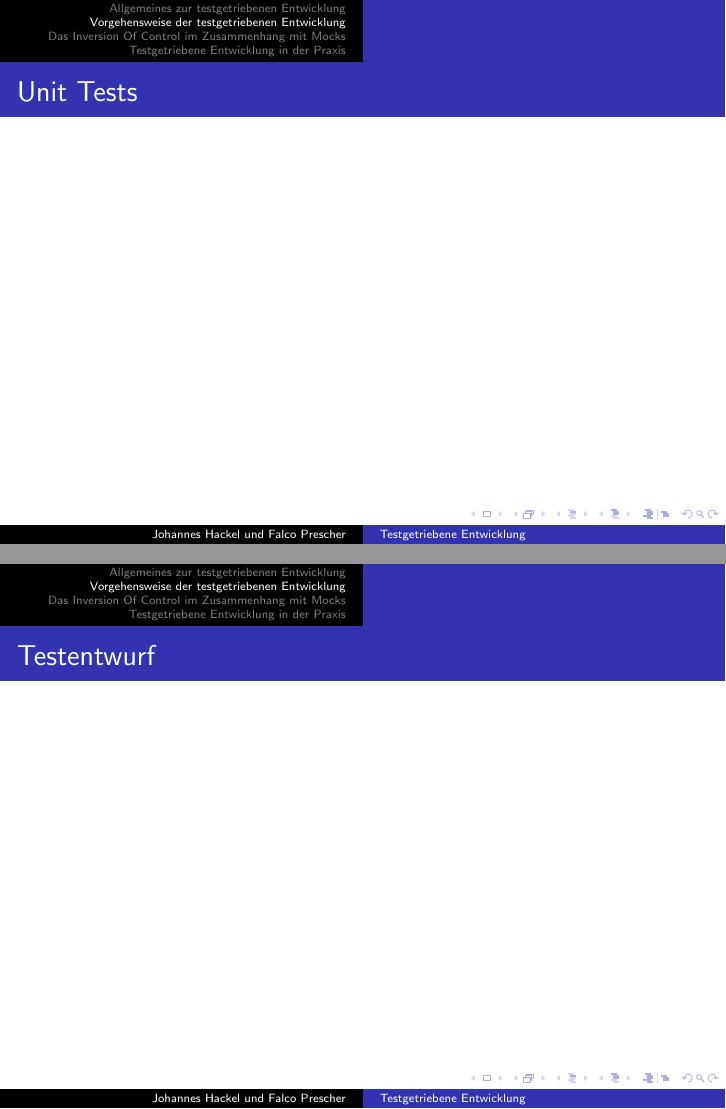
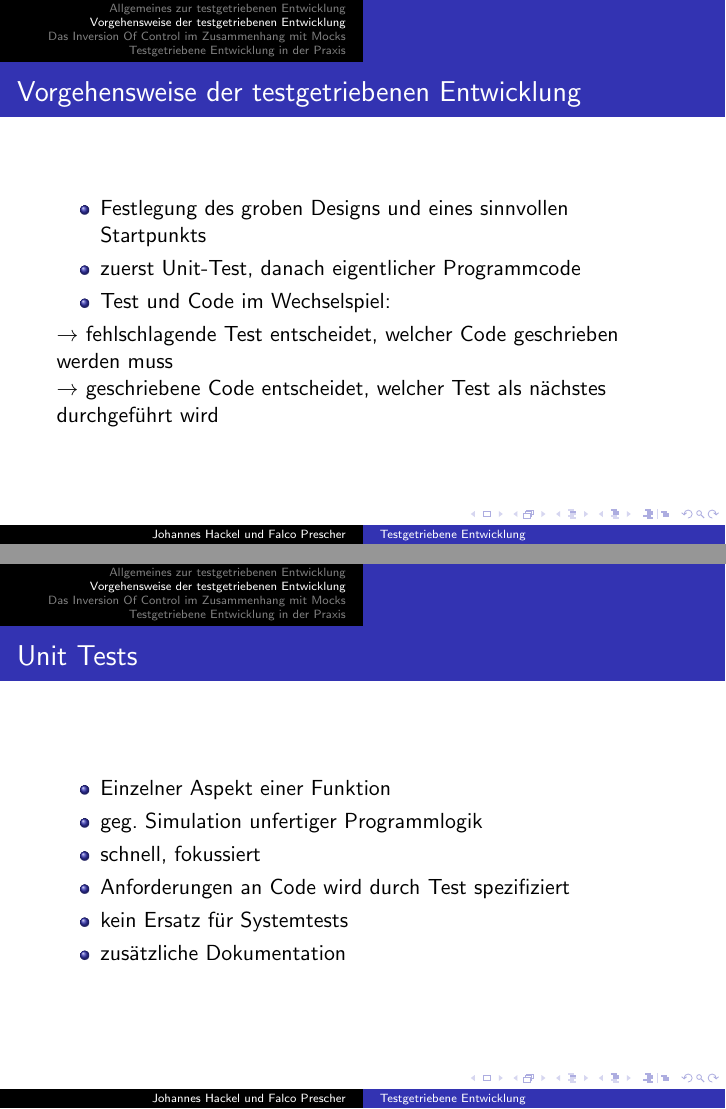
Before and after one commit to falcopr/TDD-Vortrag, LaTeX slides (beamer/tdd.tex): pages 8 and 9 of 17 before the commit and pages 7 and 8 of 18 after it, joined at a grey line. Compiled offline with pdfLaTeX.

Commit message:
meins fertig

```diff
--- a/beamer/tdd.tex
+++ b/beamer/tdd.tex
@@ -67,18 +67,52 @@ Red $\rightarrow$ Green $\rightarrow$ Refactor
 \section{Vorgehensweise der testgetriebenen Entwicklung}
 \begin{frame}
 \frametitle{Vorgehensweise der testgetriebenen Entwicklung}
+\begin{itemize}
+\item Festlegung des groben Designs und eines sinnvollen Startpunkts
+\item zuerst Unit-Test, danach eigentlicher Programmcode
+\item Test und Code im Wechselspiel:
+\end{itemize}
+
+$\rightarrow$ fehlschlagende Test entscheidet, welcher Code geschrieben werden muss\\
+$\rightarrow$ geschriebene Code entscheidet, welcher Test als nächstes durchgeführt wird
 \end{frame}
 
 \begin{frame}
 \frametitle{Unit Tests}
+\begin{itemize}
+\item Einzelner Aspekt einer Funktion
+\item geg. Simulation unfertiger Programmlogik
+\item schnell, fokussiert
+\item Anforderungen an Code wird durch Test spezifiziert
+\item kein Ersatz für Systemtests
+\item zusätzliche Dokumentation
+\end{itemize}
 \end{frame}
 
 \begin{frame}
 \frametitle{Testentwurf}
+\begin{itemize}
+\item Was sind die benötigten Inputs für den Test?
+\item Wie teste ich die Effekte der Inputs?
+\item In welchem Umfeld läuft der Test?
+\end{itemize}
 \end{frame}
 
 \begin{frame}
 \frametitle{Entwicklungszyklus}
+\begin{enumerate}
+\item Auswahl des nächsten Testfalls
+\item Schreiben des Testentwurfs
+\item Schreiben des Programmcodes
+\item Test des Programmcodes (Red)
+\item Verbessern des Programmcodes
+\item erneutes Testen (Green)
+\item Entfernen von Duplikationen (Refactor)
+\end{enumerate}
+\end{frame}
+
+\begin{frame}
+\includegraphics[width=9cm]{TestDrivenDevelopment.png}
 \end{frame}
 
 \section{Das Inversion Of Control im Zusammenhang mit Mocks}
```
Also changed, not shown: beamer/TestDrivenDevelopment.png (added), beamer/TestDrivenDevelopment_155FE599.png (added), beamer/tdd.tex (12 more changed lines).
